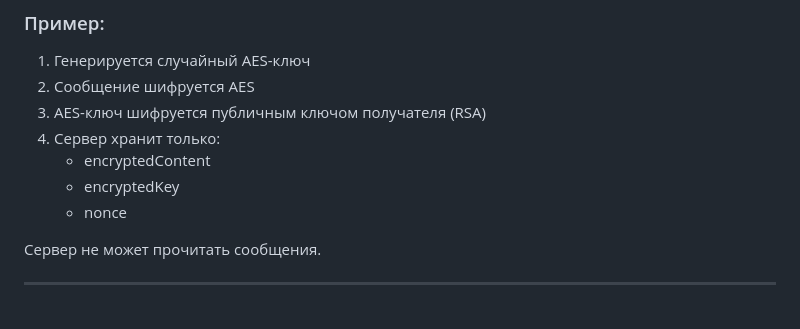
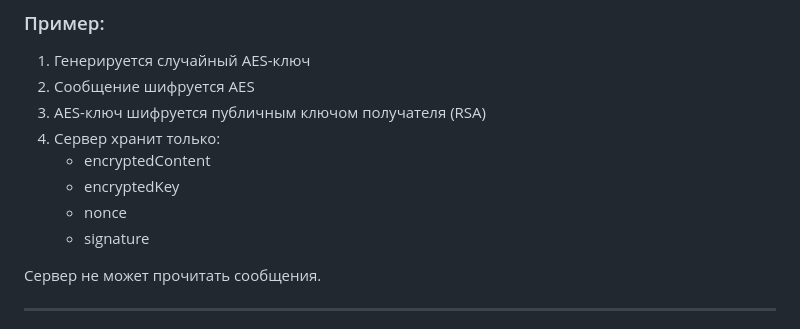
Before and after one commit to alwex0920/AlwexMessenger, a Markdown page: README.md, the part around the change. Drawn GitHub-style.

```diff
--- a/README.md
+++ b/README.md
@@ -53,6 +53,7 @@ Supabase Storage (файлы)
    - encryptedContent
    - encryptedKey
    - nonce
+   - signature
 
 Сервер не может прочитать сообщения.
 
```
